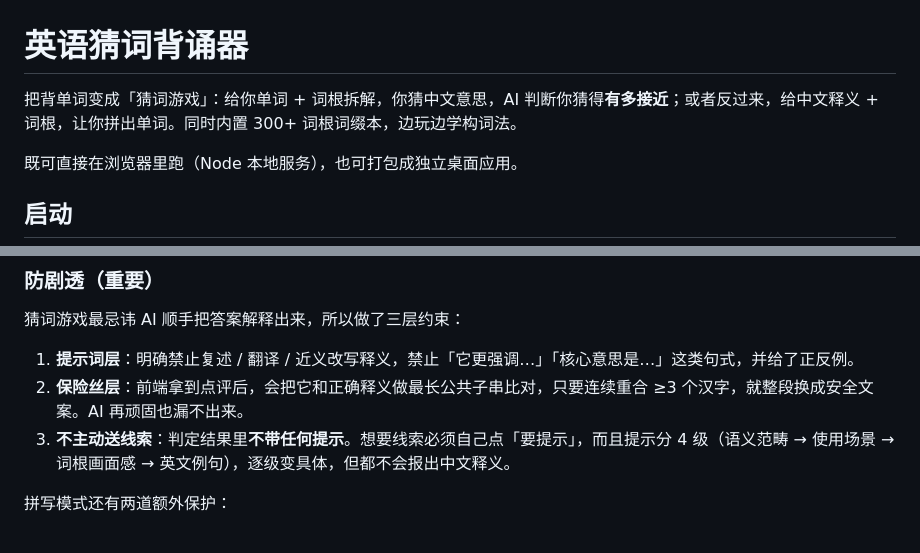
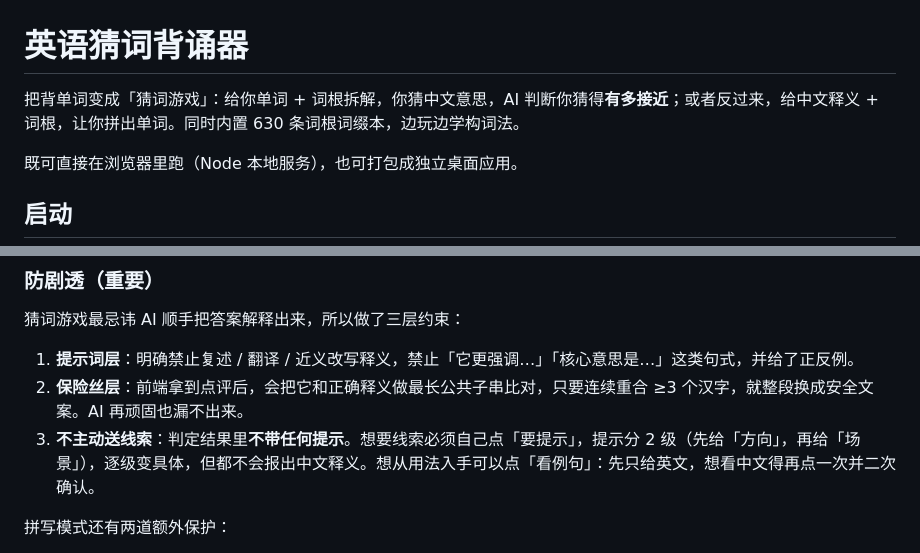
Before and after one commit to wyc777777/english-word-reciter, a Markdown page: README.md, 2 parts joined by grey strips. Drawn GitHub-style.

Commit message:
docs: 修正提示层级描述（实际为 2 级，非 4 级）并统一词根库条数为 630

```diff
--- a/README.md
+++ b/README.md
@@ -1,6 +1,6 @@
 # 英语猜词背诵器
 
-把背单词变成「猜词游戏」：给你单词 + 词根拆解，你猜中文意思，AI 判断你猜得**有多接近**；或者反过来，给中文释义 + 词根，让你拼出单词。同时内置 300+ 词根词缀本，边玩边学构词法。
+把背单词变成「猜词游戏」：给你单词 + 词根拆解，你猜中文意思，AI 判断你猜得**有多接近**；或者反过来，给中文释义 + 词根，让你拼出单词。同时内置 630 条词根词缀本，边玩边学构词法。
 
 既可直接在浏览器里跑（Node 本地服务），也可打包成独立桌面应用。
 
@@ -71,7 +71,7 @@ npm run pack       # 打包单文件 exe 到 dist/word-reciter.exe
 
 1. **提示词层**：明确禁止复述 / 翻译 / 近义改写释义，禁止「它更强调…」「核心意思是…」这类句式，并给了正反例。
 2. **保险丝层**：前端拿到点评后，会把它和正确释义做最长公共子串比对，只要连续重合 ≥3 个汉字，就整段换成安全文案。AI 再顽固也漏不出来。
-3. **不主动送线索**：判定结果里**不带任何提示**。想要线索必须自己点「要提示」，而且提示分 4 级（语义范畴 → 使用场景 → 词根画面感 → 英文例句），逐级变具体，但都不会报出中文释义。
+3. **不主动送线索**：判定结果里**不带任何提示**。想要线索必须自己点「要提示」，提示分 2 级（先给「方向」，再给「场景」），逐级变具体，但都不会报出中文释义。想从用法入手可以点「看例句」：先只给英文，想看中文得再点一次并二次确认。
 
 拼写模式还有两道额外保护：
 
```
